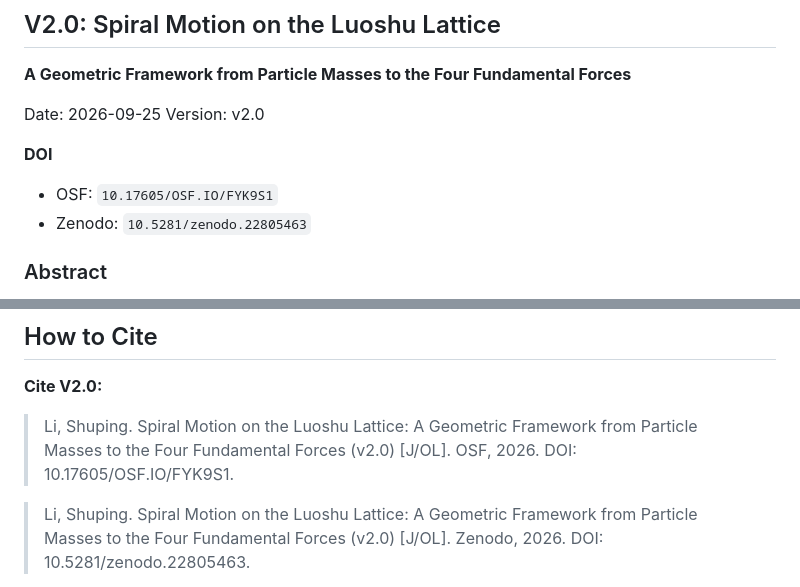
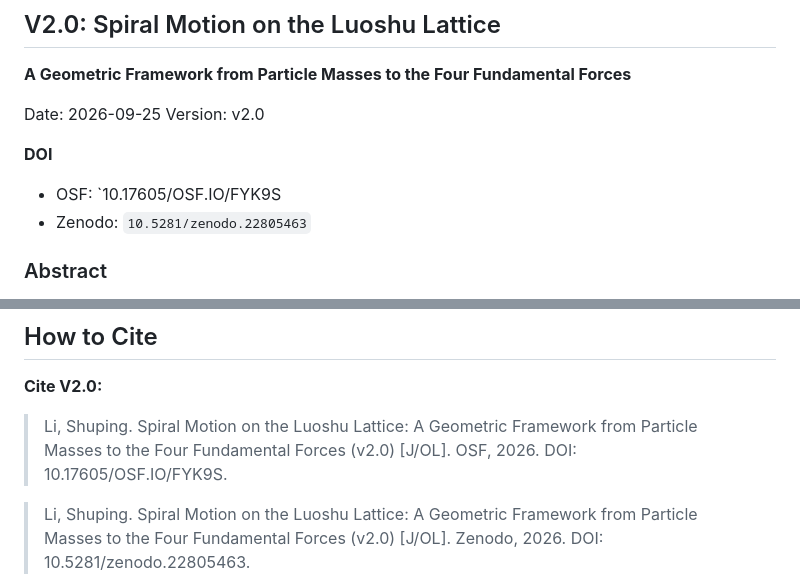
Before and after one commit to yin-yang-fractal-theory/yin-yang-fractal-theory.github.io, a Markdown page: README.md, 2 parts joined by grey strips. GitHub-like rendering.

Commit message:
Fix DOI link for OSF in README
Correct OSF DOI from 10.17605/OSF.IO/FYK9S1 to 10.17605/OSF.IO/FYK9S.

```diff
--- a/README.md
+++ b/README.md
@@ -16,7 +16,7 @@ Version: v2.0
 
 **DOI**
 
-- OSF: `10.17605/OSF.IO/FYK9S1`
+- OSF: `10.17605/OSF.IO/FYK9S
 - Zenodo: `10.5281/zenodo.22805463`
 
 ### Abstract
@@ -63,7 +63,7 @@ The original DOIs of the 1–35 volume PDFs have expired. Use the following unif
 
 **Cite V2.0:**
 
-> Li, Shuping. Spiral Motion on the Luoshu Lattice: A Geometric Framework from Particle Masses to the Four Fundamental Forces (v2.0) [J/OL]. OSF, 2026. DOI: 10.17605/OSF.IO/FYK9S1.
+> Li, Shuping. Spiral Motion on the Luoshu Lattice: A Geometric Framework from Particle Masses to the Four Fundamental Forces (v2.0) [J/OL]. OSF, 2026. DOI: 10.17605/OSF.IO/FYK9S.
 
 > Li, Shuping. Spiral Motion on the Luoshu Lattice: A Geometric Framework from Particle Masses to the Four Fundamental Forces (v2.0) [J/OL]. Zenodo, 2026. DOI: 10.5281/zenodo.22805463.
 
```
